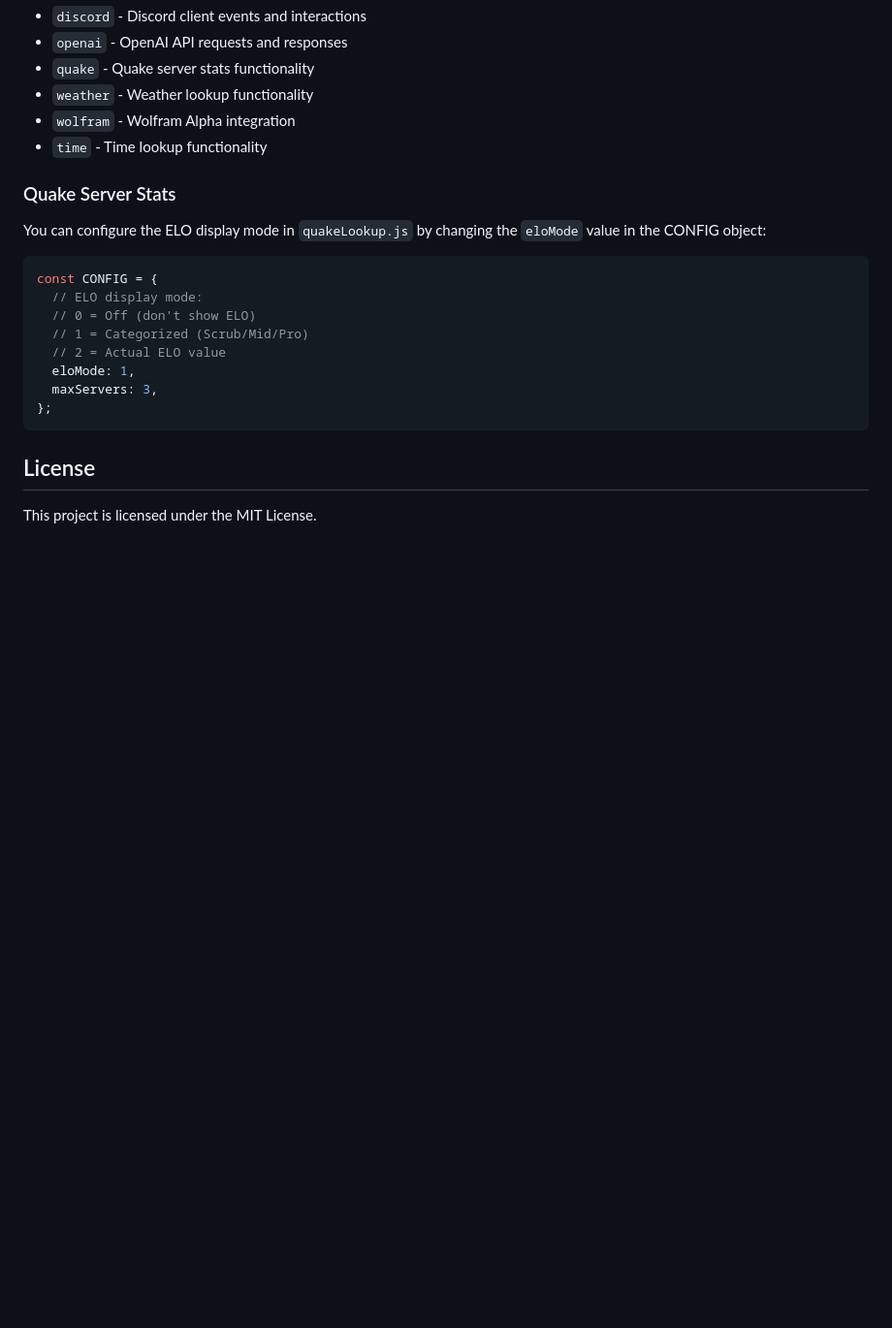
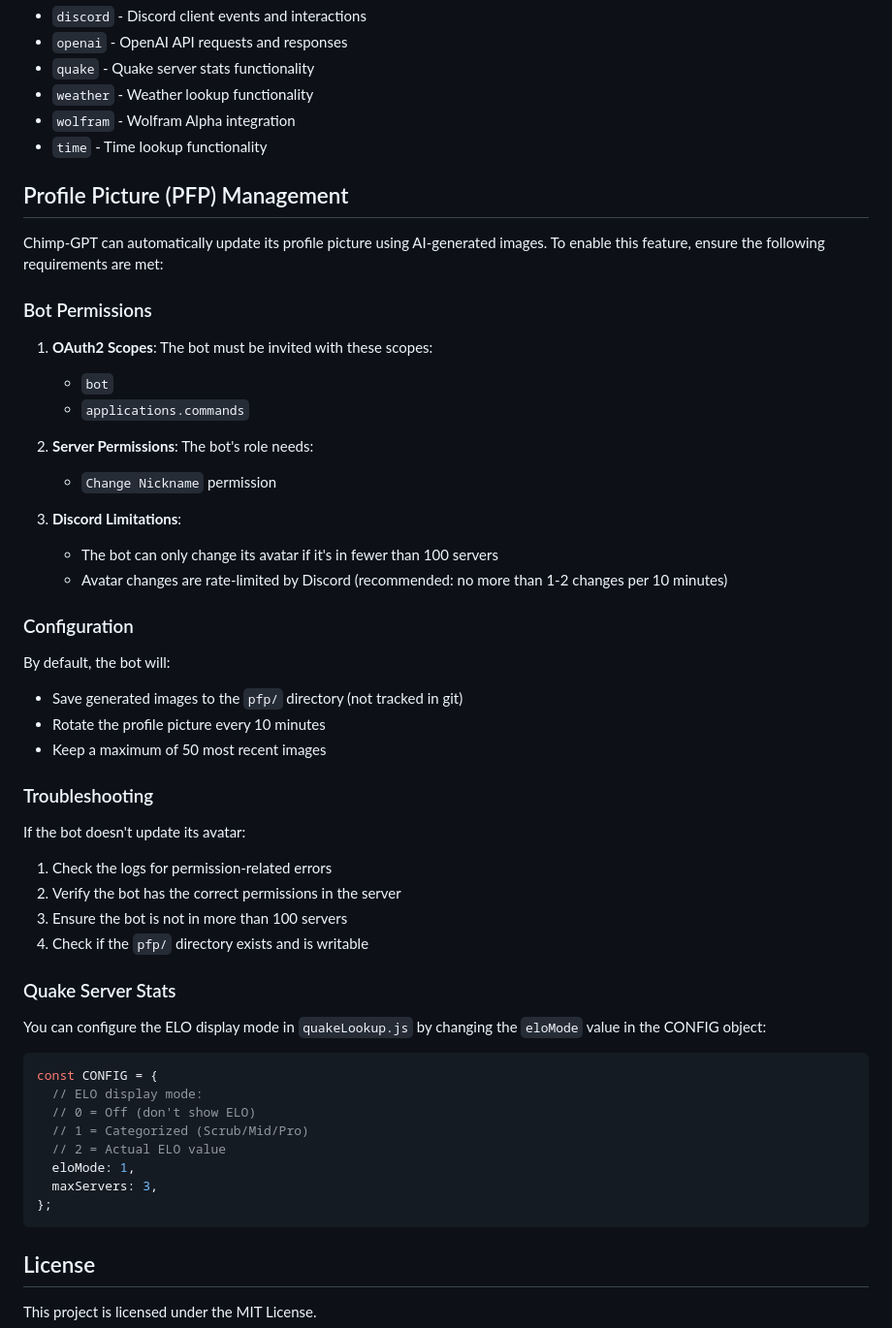
Before and after one commit to f0rky/Chimp-GPT, a Markdown page: README.md, the part around the change. Shown at 97% size. Rendered like a GitHub page; blank space fills up the shorter version.

Commit message:
docs: add PFP management requirements and permissions to README

```diff
--- a/README.md
+++ b/README.md
@@ -636,6 +636,35 @@ Each component of the application has its own logger instance for better organiz
 - `wolfram` - Wolfram Alpha integration
 - `time` - Time lookup functionality
 
+## Profile Picture (PFP) Management
+
+Chimp-GPT can automatically update its profile picture using AI-generated images. To enable this feature, ensure the following requirements are met:
+
+### Bot Permissions
+1. **OAuth2 Scopes**: The bot must be invited with these scopes:
+   - `bot`
+   - `applications.commands`
+
+2. **Server Permissions**: The bot's role needs:
+   - `Change Nickname` permission
+
+3. **Discord Limitations**:
+   - The bot can only change its avatar if it's in fewer than 100 servers
+   - Avatar changes are rate-limited by Discord (recommended: no more than 1-2 changes per 10 minutes)
+
+### Configuration
+By default, the bot will:
+- Save generated images to the `pfp/` directory (not tracked in git)
+- Rotate the profile picture every 10 minutes
+- Keep a maximum of 50 most recent images
+
+### Troubleshooting
+If the bot doesn't update its avatar:
+1. Check the logs for permission-related errors
+2. Verify the bot has the correct permissions in the server
+3. Ensure the bot is not in more than 100 servers
+4. Check if the `pfp/` directory exists and is writable
+
 ### Quake Server Stats
 
 You can configure the ELO display mode in `quakeLookup.js` by changing the `eloMode` value in the CONFIG object:
```
